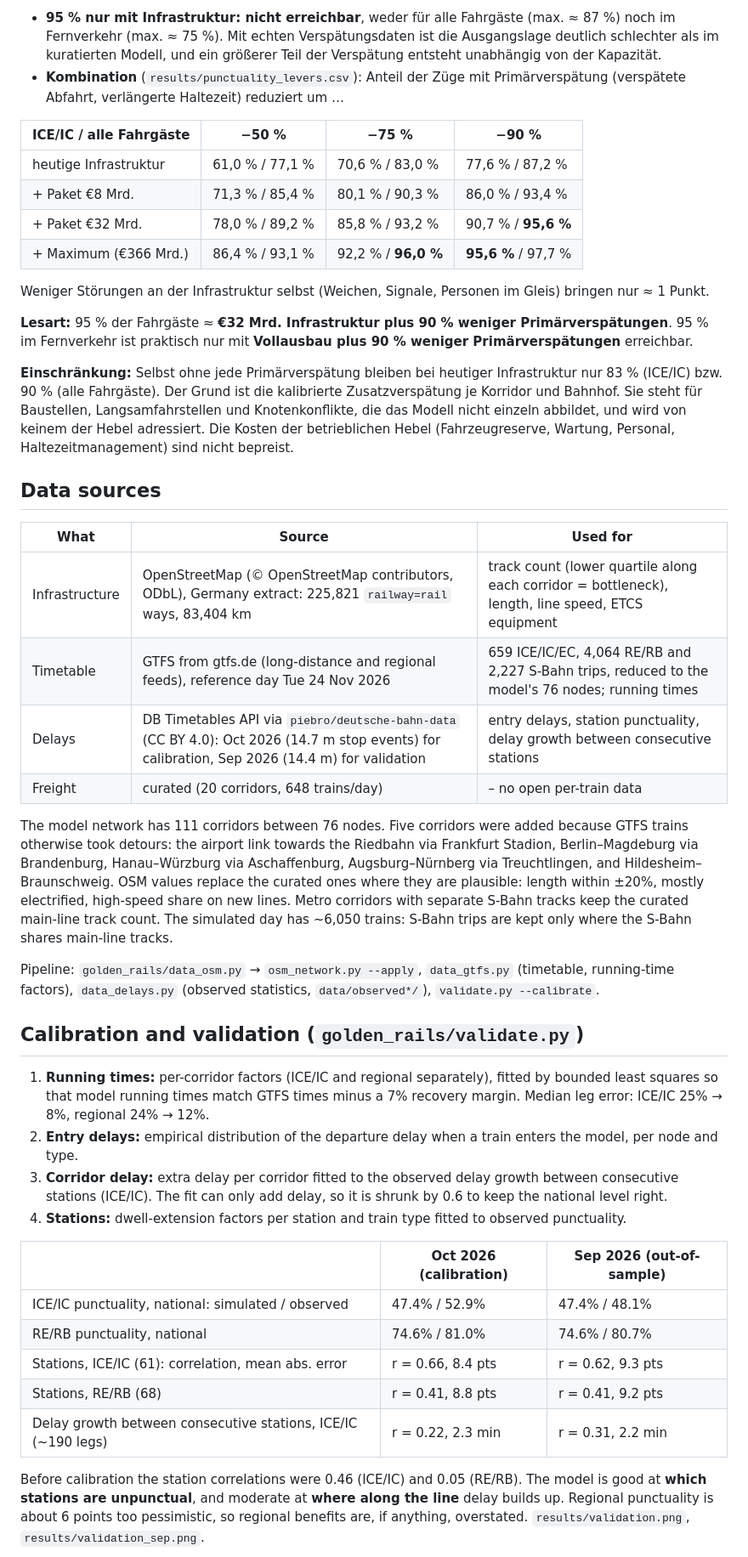
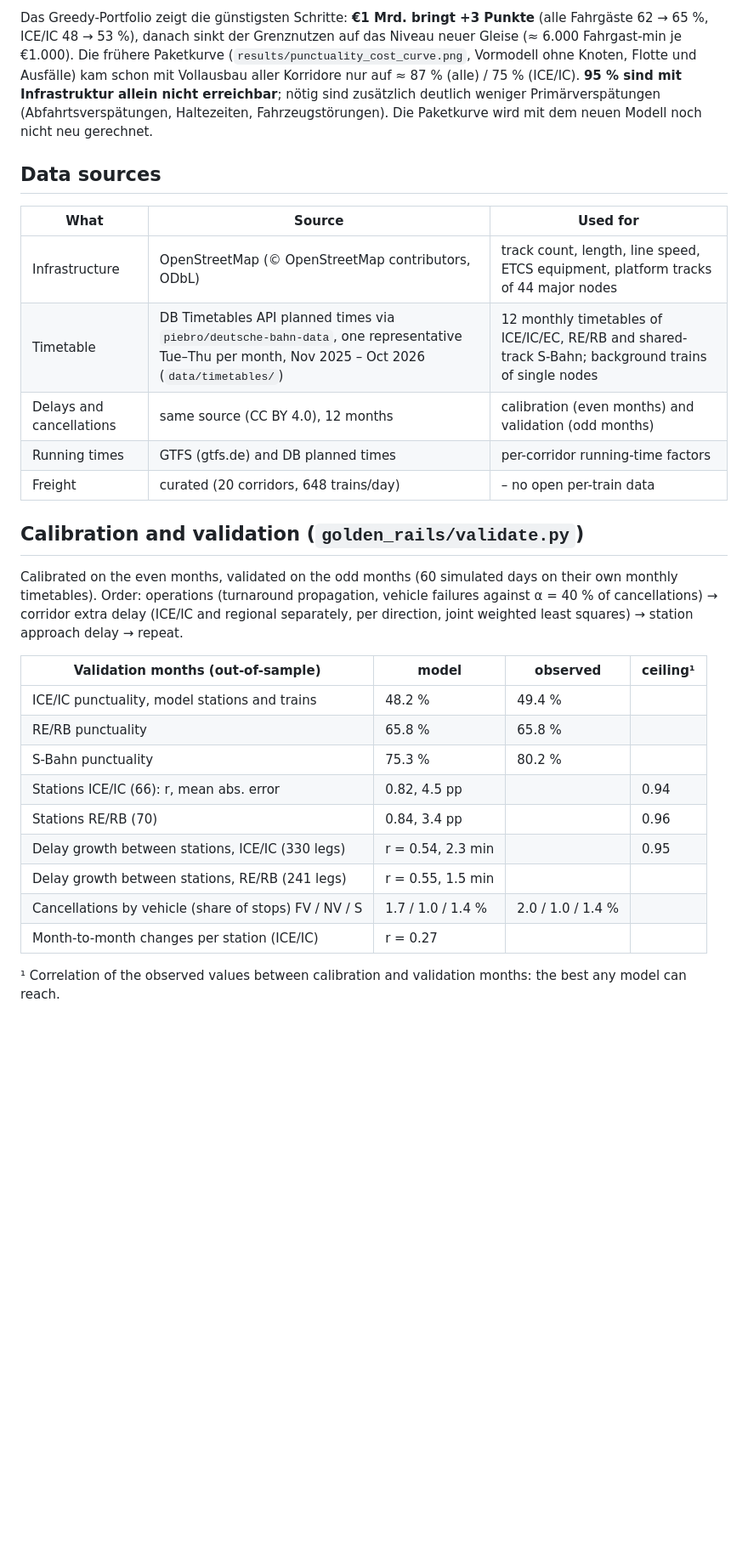
Before and after one commit to larsOhne/golden-rails, a Markdown page: README.md, the part around one of its changes. Shown at 85% size. Drawn GitHub-style; blank space fills up the shorter version.

```diff
--- a/README.md
+++ b/README.md
@@ -135,66 +120,37 @@ Ausgangslage im Modell: ICE/IC 47 % (gemessen Okt. 2026: 53 %, Sep.: 48 %).
-* **95 % nur mit Infrastruktur: nicht erreichbar**, weder für alle Fahrgäste (max. ≈ 87 %) noch im Fernverkehr
-  (max. ≈ 75 %). Mit echten Verspätungsdaten ist die Ausgangslage deutlich schlechter als im kuratierten Modell, und
-  ein größerer Teil der Verspätung entsteht unabhängig von der Kapazität.
-* **Kombination** (`results/punctuality_levers.csv`): Anteil der Züge mit Primärverspätung (verspätete Abfahrt,
-  verlängerte Haltezeit) reduziert um …
-
-| ICE/IC / alle Fahrgäste | −50 % | −75 % | −90 % |
-|---|---|---|---|
-| heutige Infrastruktur | 61,0 % / 77,1 % | 70,6 % / 83,0 % | 77,6 % / 87,2 % |
-| + Paket €8 Mrd. | 71,3 % / 85,4 % | 80,1 % / 90,3 % | 86,0 % / 93,4 % |
-| + Paket €32 Mrd. | 78,0 % / 89,2 % | 85,8 % / 93,2 % | 90,7 % / **95,6 %** |
-| + Maximum (€366 Mrd.) | 86,4 % / 93,1 % | 92,2 % / **96,0 %** | **95,6 %** / 97,7 % |
-
-  Weniger Störungen an der Infrastruktur selbst (Weichen, Signale, Personen im Gleis) bringen nur ≈ 1 Punkt.
-
-**Lesart:** 95 % der Fahrgäste ≈ **€32 Mrd. Infrastruktur plus 90 % weniger Primärverspätungen**.
-95 % im Fernverkehr ist praktisch nur mit **Vollausbau plus 90 % weniger Primärverspätungen** erreichbar.
-
-**Einschränkung:** Selbst ohne jede Primärverspätung bleiben bei heutiger Infrastruktur nur 83 % (ICE/IC) bzw.
-90 % (alle Fahrgäste). Der Grund ist die kalibrierte Zusatzverspätung je Korridor und Bahnhof. Sie steht für
-Baustellen, Langsamfahrstellen und Knotenkonflikte, die das Modell nicht einzeln abbildet, und wird von keinem der
-Hebel adressiert. Die Kosten der betrieblichen Hebel (Fahrzeugreserve, Wartung, Personal, Haltezeitmanagement)
-sind nicht bepreist.
+Das Greedy-Portfolio zeigt die günstigsten Schritte: **€1 Mrd. bringt +3 Punkte** (alle Fahrgäste 62 → 65 %,
+ICE/IC 48 → 53 %), danach sinkt der Grenznutzen auf das Niveau neuer Gleise (≈ 6.000 Fahrgast-min je €1.000).
+Die frühere Paketkurve (`results/punctuality_cost_curve.png`, Vormodell ohne Knoten, Flotte und Ausfälle) kam schon
+mit Vollausbau aller Korridore nur auf ≈ 87 % (alle) / 75 % (ICE/IC). **95 % sind mit Infrastruktur allein nicht
+erreichbar**; nötig sind zusätzlich deutlich weniger Primärverspätungen (Abfahrtsverspätungen, Haltezeiten,
+Fahrzeugstörungen). Die Paketkurve wird mit dem neuen Modell noch nicht neu gerechnet.
 
 ## Data sources
 
 | What | Source | Used for |
 |---|---|---|
-| Infrastructure | OpenStreetMap (© OpenStreetMap contributors, ODbL), Germany extract: 225,821 `railway=rail` ways, 83,404 km | track count (lower quartile along each corridor = bottleneck), length, line speed, ETCS equipment |
-| Timetable | GTFS from gtfs.de (long-distance and regional feeds), reference day Tue 24 Nov 2026 | 659 ICE/IC/EC, 4,064 RE/RB and 2,227 S-Bahn trips, reduced to the model's 76 nodes; running times |
-| Delays | DB Timetables API via `piebro/deutsche-bahn-data` (CC BY 4.0): Oct 2026 (14.7 m stop events) for calibration, Sep 2026 (14.4 m) for validation | entry delays, station punctuality, delay growth between consecutive stations |
+| Infrastructure | OpenStreetMap (© OpenStreetMap contributors, ODbL) | track count, length, line speed, ETCS equipment, platform tracks of 44 major nodes |
+| Timetable | DB Timetables API planned times via `piebro/deutsche-bahn-data`, one representative Tue–Thu per month, Nov 2025 – Oct 2026 (`data/timetables/`) | 12 monthly timetables of ICE/IC/EC, RE/RB and shared-track S-Bahn; background trains of single nodes |
+| Delays and cancellations | same source (CC BY 4.0), 12 months | calibration (even months) and validation (odd months) |
+| Running times | GTFS (gtfs.de) and DB planned times | per-corridor running-time factors |
 | Freight | curated (20 corridors, 648 trains/day) | – no open per-train data |
-
-The model network has 111 corridors between 76 nodes. Five corridors were added because GTFS trains
-otherwise took detours: the airport link towards the Riedbahn via Frankfurt Stadion, Berlin–Magdeburg via
-Brandenburg, Hanau–Würzburg via Aschaffenburg, Augsburg–Nürnberg via Treuchtlingen, and Hildesheim–Braunschweig.
-OSM values replace the curated ones where they are plausible: length within ±20%, mostly electrified, high-speed
-share on new lines. Metro corridors with separate S-Bahn tracks keep the curated main-line track count.
-The simulated day has ~6,050 trains: S-Bahn trips are kept only where the S-Bahn shares main-line tracks.
-
-Pipeline: `golden_rails/data_osm.py` → `osm_network.py --apply`, `data_gtfs.py` (timetable, running-time factors),
-`data_delays.py` (observed statistics, `data/observed*/`), `validate.py --calibrate`.
 
 ## Calibration and validation (`golden_rails/validate.py`)
 
-1. **Running times:** per-corridor factors (ICE/IC and regional separately), fitted by bounded least squares so
-   that model running times match GTFS times minus a 7% recovery margin. Median leg error: ICE/IC 25% → 8%,
-   regional 24% → 12%.
-2. **Entry delays:** empirical distribution of the departure delay when a train enters the model, per node and type.
-3. **Corridor delay:** extra delay per corridor fitted to the observed delay growth between consecutive stations
-   (ICE/IC). The fit can only add delay, so it is shrunk by 0.6 to keep the national level right.
-4. **Stations:** dwell-extension factors per station and train type fitted to observed punctuality.
+Calibrated on the even months, validated on the odd months (60 simulated days on their own monthly timetables).
+Order: operations (turnaround propagation, vehicle failures against α = 40 % of cancellations) → corridor extra delay
+(ICE/IC and regional separately, per direction, joint weighted least squares) → station approach delay → repeat.
 
-| | Oct 2026 (calibration) | Sep 2026 (out-of-sample) |
-|---|---|---|
-| ICE/IC punctuality, national: simulated / observed | 47.4% / 52.9% | 47.4% / 48.1% |
-| RE/RB punctuality, national | 74.6% / 81.0% | 74.6% / 80.7% |
-| Stations, ICE/IC (61): correlation, mean abs. error | r = 0.66, 8.4 pts | r = 0.62, 9.3 pts |
-| Stations, RE/RB (68) | r = 0.41, 8.8 pts | r = 0.41, 9.2 pts |
-| Delay growth between consecutive stations, ICE/IC (~190 legs) | r = 0.22, 2.3 min | r = 0.31, 2.2 min |
+| Validation months (out-of-sample) | model | observed | ceiling¹ |
+|---|---|---|---|
+| ICE/IC punctuality, model stations and trains | 48.2 % | 49.4 % | |
+| RE/RB punctuality | 65.8 % | 65.8 % | |
+| S-Bahn punctuality | 75.3 % | 80.2 % | |
+| Stations ICE/IC (66): r, mean abs. error | 0.82, 4.5 pp | | 0.94 |
+| Stations RE/RB (70) | 0.84, 3.4 pp | | 0.96 |
+| Delay growth between stations, ICE/IC (330 legs) | r = 0.54, 2.3 min | | 0.95 |
+| Delay growth between stations, RE/RB (241 legs) | r = 0.55, 1.5 min | | |
+| Cancellations by vehicle (share of stops) FV / NV / S | 1.7 / 1.0 / 1.4 % | 2.0 / 1.0 / 1.4 % | |
+| Month-to-month changes per station (ICE/IC) | r = 0.27 | | |
 
-Before calibration the station correlations were 0.46 (ICE/IC) and 0.05 (RE/RB).
-The model is good at **which stations are unpunctual**, and moderate at **where along the line** delay builds up.
-Regional punctuality is about 6 points too pessimistic, so regional benefits are, if anything, overstated.
-`results/validation.png`, `results/validation_sep.png`.
+¹ Correlation of the observed values between calibration and validation months: the best any model can reach.
 
```
Also changed, not shown: other parts of README.md (+135 -154 lines), results/year_portfolio.png (added), results/year_ranking.png (added), 6 other files.
